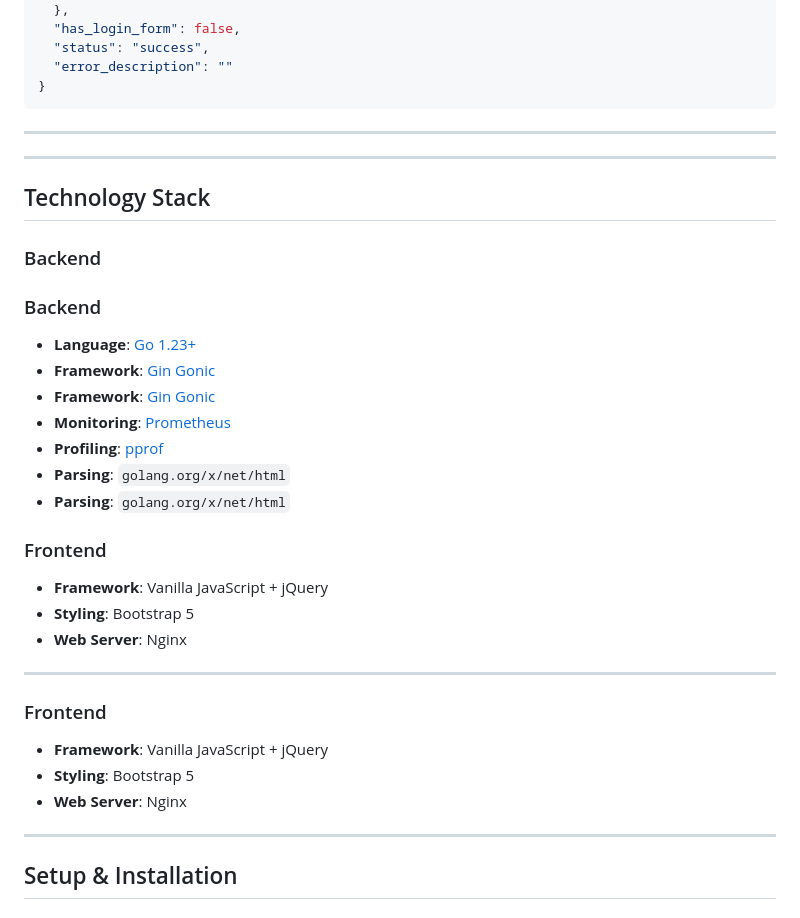
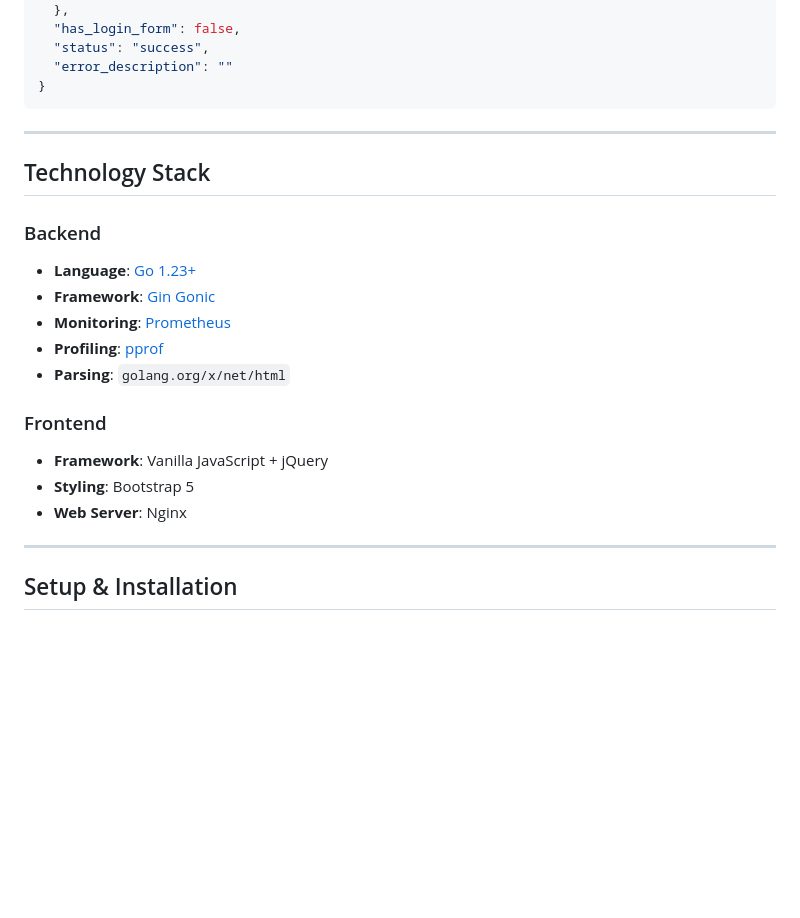
Before and after one commit to nadeeshandevon/web-analyzer-app, a Markdown page: README.md, the part around one of its changes. Rendered like a GitHub page; blank space fills up the shorter version.

````diff
--- a/README.md
+++ b/README.md
@@ -157,34 +136,24 @@ Retrieves analysis status and detailed results.
   "error_description": ""
 }
 ```
+---
 
----
----
 
 ## Technology Stack
 
 ### Backend
-### Backend
 - **Language**: [Go 1.23+](https://go.dev/)
-- **Framework**: [Gin Gonic](https://gin-gonic.com/)
 - **Framework**: [Gin Gonic](https://gin-gonic.com/)
 - **Monitoring**: [Prometheus](https://prometheus.io/)
 - **Profiling**: [pprof](https://pkg.go.dev/net/http/pprof)
-- **Parsing**: `golang.org/x/net/html`
 - **Parsing**: `golang.org/x/net/html`
 
 ### Frontend
 - **Framework**: Vanilla JavaScript + jQuery
 - **Styling**: Bootstrap 5
 - **Web Server**: Nginx
+---
 
----
-### Frontend
-- **Framework**: Vanilla JavaScript + jQuery
-- **Styling**: Bootstrap 5
-- **Web Server**: Nginx
-
----
 
 ## Setup & Installation
 
````
Also changed, not shown: other parts of README.md (+0 -59 lines).
